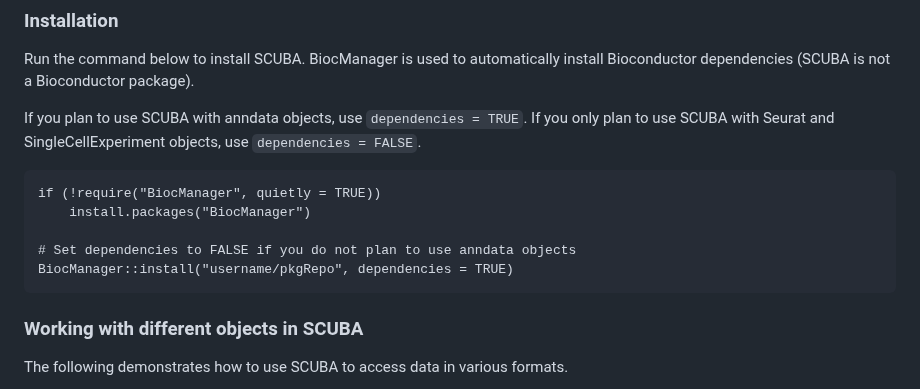
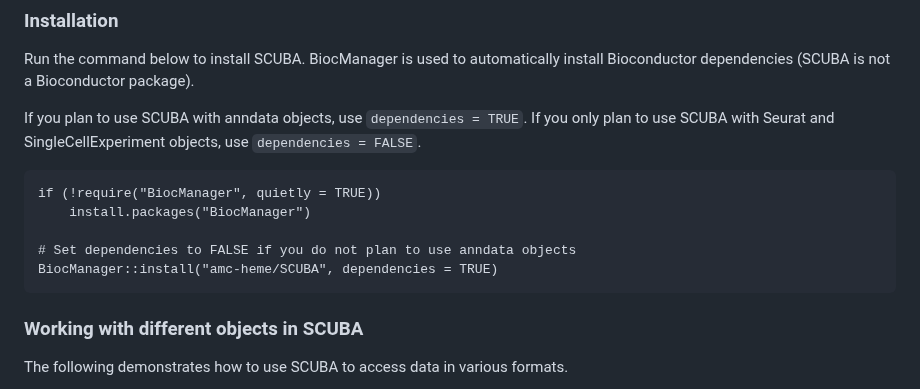
Before and after one commit to amc-heme/SCUBA, a Markdown page: README.md, the part around the change. GitHub-like rendering.

Commit message:
Correct BiocManager::install in README.md
Corrected BiocManager::install command in Installation section.

````diff
--- a/README.md
+++ b/README.md
@@ -27,7 +27,7 @@ if (!require("BiocManager", quietly = TRUE))
     install.packages("BiocManager")
 
 # Set dependencies to FALSE if you do not plan to use anndata objects
-BiocManager::install("username/pkgRepo", dependencies = TRUE)
+BiocManager::install("amc-heme/SCUBA", dependencies = TRUE)
 ```
 
 
````
